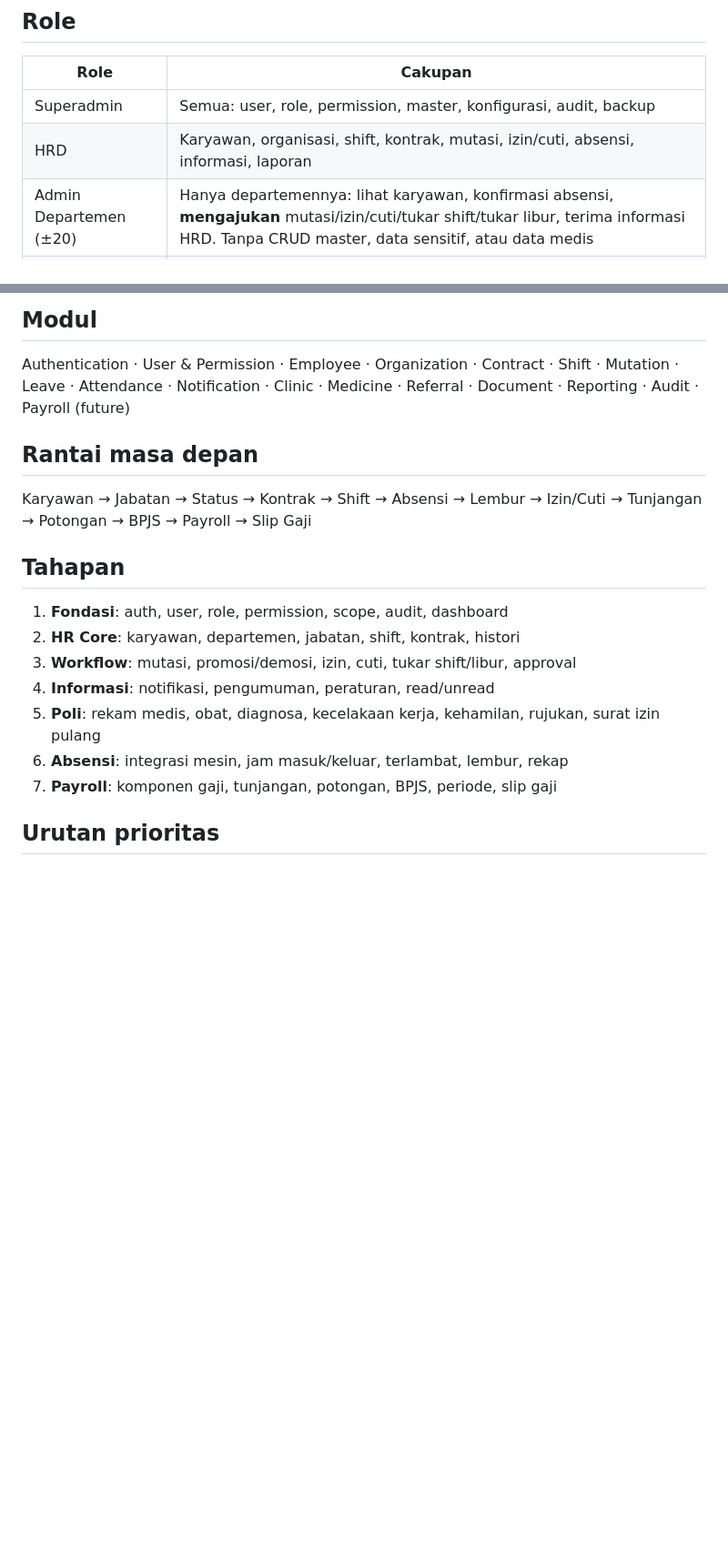
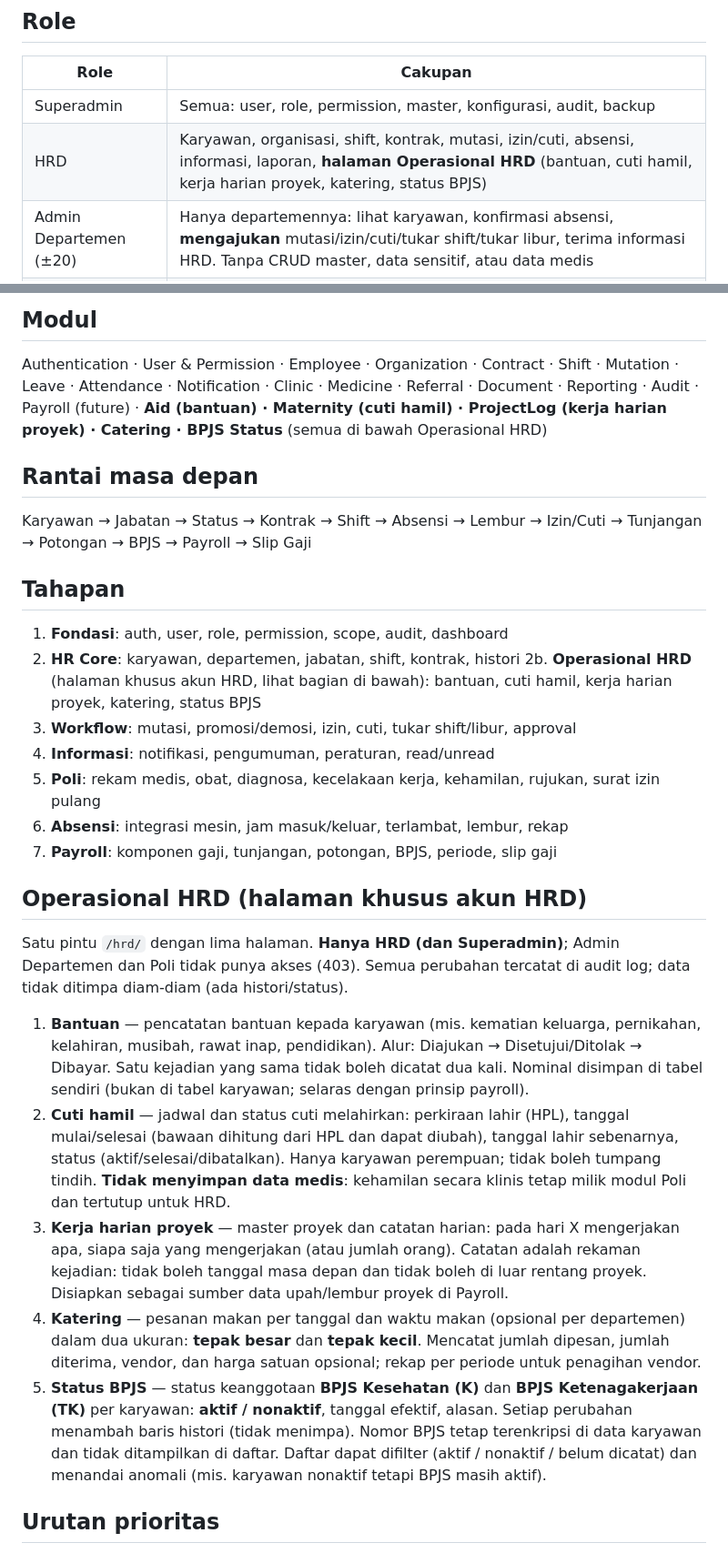
Before and after one commit to yorsbae/hris, a Markdown page: docs/VISION.md, 2 parts joined by grey strips. Shown at 91% size. Rendered like a GitHub page; blank space fills up the shorter version.

Commit message:
VISION: tambah halaman Operasional HRD (bantuan, cuti hamil, kerja harian proyek, katering, status BPJS)

```diff
--- a/docs/VISION.md
+++ b/docs/VISION.md
@@ -7,7 +7,7 @@ Database tidak pernah di komputer client.
 | Role | Cakupan |
 |---|---|
 | Superadmin | Semua: user, role, permission, master, konfigurasi, audit, backup |
-| HRD | Karyawan, organisasi, shift, kontrak, mutasi, izin/cuti, absensi, informasi, laporan |
+| HRD | Karyawan, organisasi, shift, kontrak, mutasi, izin/cuti, absensi, informasi, laporan, **halaman Operasional HRD** (bantuan, cuti hamil, kerja harian proyek, katering, status BPJS) |
 | Admin Departemen (±20) | Hanya departemennya: lihat karyawan, konfirmasi absensi, **mengajukan** mutasi/izin/cuti/tukar shift/tukar libur, terima informasi HRD. Tanpa CRUD master, data sensitif, atau data medis |
 | Poli | Identitas minimum karyawan + seluruh modul poliklinik |
 
@@ -31,7 +31,8 @@ Harian + mingguan, retensi, **lokasi berbeda dari server utama**, termasuk file/
 
 ## Modul
 Authentication · User & Permission · Employee · Organization · Contract · Shift · Mutation · Leave · Attendance ·
-Notification · Clinic · Medicine · Referral · Document · Reporting · Audit · Payroll (future)
+Notification · Clinic · Medicine · Referral · Document · Reporting · Audit · Payroll (future) ·
+**Aid (bantuan) · Maternity (cuti hamil) · ProjectLog (kerja harian proyek) · Catering · BPJS Status** (semua di bawah Operasional HRD)
 
 ## Rantai masa depan
 Karyawan → Jabatan → Status → Kontrak → Shift → Absensi → Lembur → Izin/Cuti → Tunjangan → Potongan → BPJS → Payroll → Slip Gaji
@@ -39,11 +40,30 @@ Karyawan → Jabatan → Status → Kontrak → Shift → Absensi → Lembur →
 ## Tahapan
 1. **Fondasi**: auth, user, role, permission, scope, audit, dashboard
 2. **HR Core**: karyawan, departemen, jabatan, shift, kontrak, histori
+2b. **Operasional HRD** (halaman khusus akun HRD, lihat bagian di bawah): bantuan, cuti hamil, kerja harian proyek, katering, status BPJS
 3. **Workflow**: mutasi, promosi/demosi, izin, cuti, tukar shift/libur, approval
 4. **Informasi**: notifikasi, pengumuman, peraturan, read/unread
 5. **Poli**: rekam medis, obat, diagnosa, kecelakaan kerja, kehamilan, rujukan, surat izin pulang
 6. **Absensi**: integrasi mesin, jam masuk/keluar, terlambat, lembur, rekap
 7. **Payroll**: komponen gaji, tunjangan, potongan, BPJS, periode, slip gaji
+
+## Operasional HRD (halaman khusus akun HRD)
+Satu pintu `/hrd/` dengan lima halaman. **Hanya HRD (dan Superadmin)**; Admin Departemen dan Poli tidak punya akses (403).
+Semua perubahan tercatat di audit log; data tidak ditimpa diam-diam (ada histori/status).
+
+1. **Bantuan** — pencatatan bantuan kepada karyawan (mis. kematian keluarga, pernikahan, kelahiran, musibah, rawat inap, pendidikan).
+   Alur: Diajukan → Disetujui/Ditolak → Dibayar. Satu kejadian yang sama tidak boleh dicatat dua kali. Nominal disimpan di tabel
+   sendiri (bukan di tabel karyawan; selaras dengan prinsip payroll).
+2. **Cuti hamil** — jadwal dan status cuti melahirkan: perkiraan lahir (HPL), tanggal mulai/selesai (bawaan dihitung dari HPL dan dapat diubah),
+   tanggal lahir sebenarnya, status (aktif/selesai/dibatalkan). Hanya karyawan perempuan; tidak boleh tumpang tindih. **Tidak menyimpan data medis**:
+   kehamilan secara klinis tetap milik modul Poli dan tertutup untuk HRD.
+3. **Kerja harian proyek** — master proyek dan catatan harian: pada hari X mengerjakan apa, siapa saja yang mengerjakan (atau jumlah orang).
+   Catatan adalah rekaman kejadian: tidak boleh tanggal masa depan dan tidak boleh di luar rentang proyek. Disiapkan sebagai sumber data upah/lembur proyek di Payroll.
+4. **Katering** — pesanan makan per tanggal dan waktu makan (opsional per departemen) dalam dua ukuran: **tepak besar** dan **tepak kecil**.
+   Mencatat jumlah dipesan, jumlah diterima, vendor, dan harga satuan opsional; rekap per periode untuk penagihan vendor.
+5. **Status BPJS** — status keanggotaan **BPJS Kesehatan (K)** dan **BPJS Ketenagakerjaan (TK)** per karyawan: **aktif / nonaktif**, tanggal efektif, alasan.
+   Setiap perubahan menambah baris histori (tidak menimpa). Nomor BPJS tetap terenkripsi di data karyawan dan tidak ditampilkan di daftar.
+   Daftar dapat difilter (aktif / nonaktif / belum dicatat) dan menandai anomali (mis. karyawan nonaktif tetapi BPJS masih aktif).
 
 ## Urutan prioritas
 Security › Integritas data › Role/permission › Department scope › Approval › Histori › Audit › Backup › Performa › Scalability › Maintainability › Integrasi masa depan.
```
